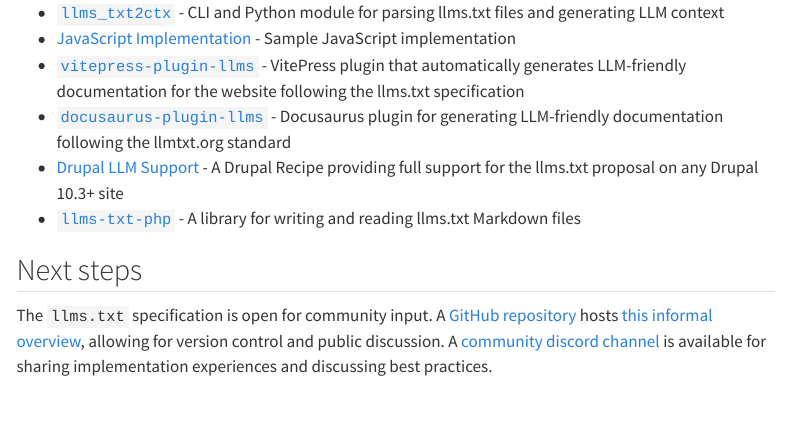
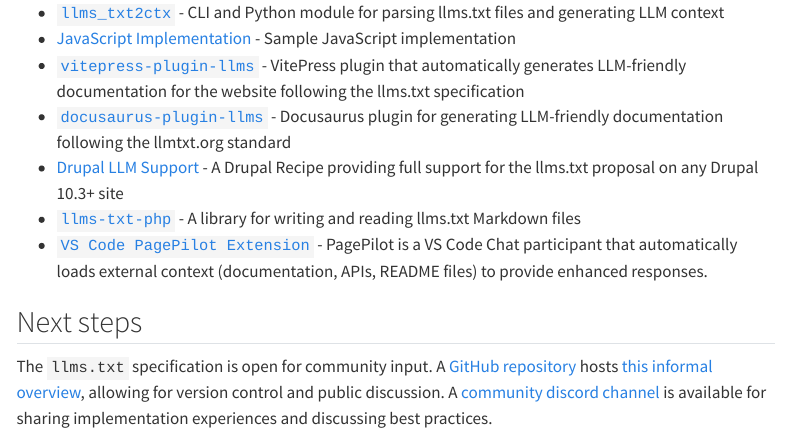
Before and after one commit to AnswerDotAI/llms-txt, a Quarto document (nbs/index.qmd): the page in a window 1100 px wide, from 4140 px down. Rendered offline with R 4.5, knitr and Pandoc in place of Quarto, with nearby package versions; menus at the side of the page are left out; long lines of code are wrapped.

Commit message:
Add VS Code PagePilot Extension to documentation

```diff
--- a/nbs/index.qmd
+++ b/nbs/index.qmd
@@ -129,6 +129,7 @@
 - [`docusaurus-plugin-llms`](https://github.com/rachfop/docusaurus-plugin-llms) - Docusaurus plugin for generating LLM-friendly documentation following the llmtxt.org standard
 - [Drupal LLM Support](https://www.drupal.org/project/llm_support) - A Drupal Recipe providing full support for the llms.txt proposal on any Drupal 10.3+ site
 - [`llms-txt-php`](https://github.com/raphaelstolt/llms-txt-php) - A library for writing and reading llms.txt Markdown files
+- [`VS Code PagePilot Extension`](https://dmux.github.io/pagepilot) - PagePilot is a VS Code Chat participant that automatically loads external context (documentation, APIs, README files) to provide enhanced responses.
 
 ## Next steps
 
```
